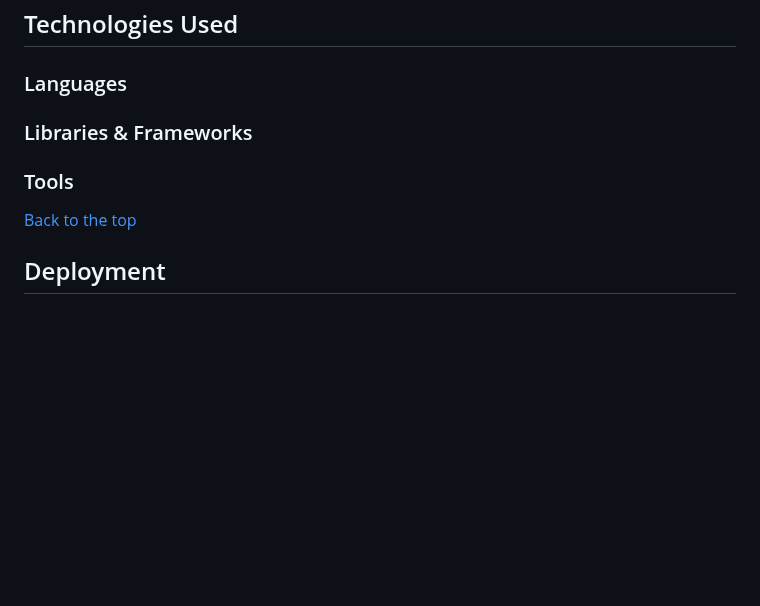
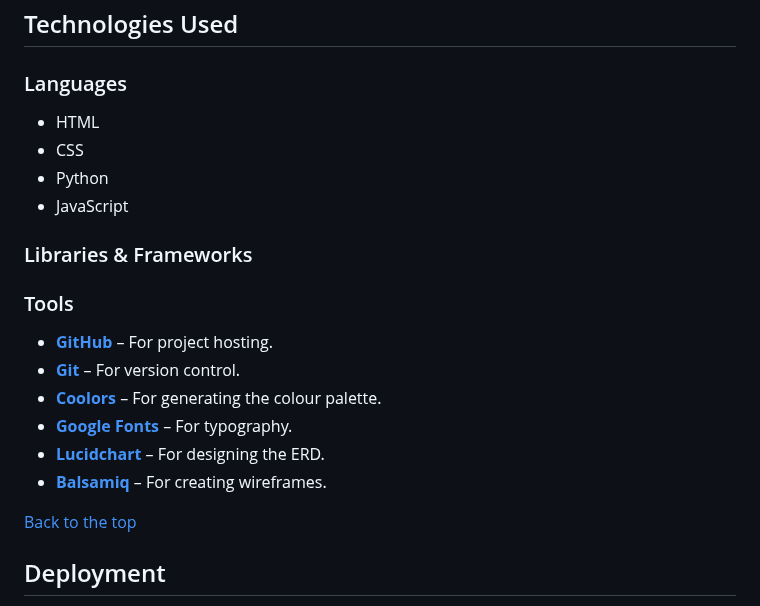
Before and after one commit to faelf/pixel_shop, a Markdown page: readme.md, the part around the change. Drawn GitHub-style; blank space fills up the shorter version.

Commit message:
Add languages and tools used in the planning to readme.

```diff
--- a/readme.md
+++ b/readme.md
@@ -149,9 +149,21 @@ The wireframes provide a rough visual outline of how I imagine the webpage to lo
 
 ### Languages
 
+- HTML
+- CSS
+- Python
+- JavaScript
+
 ### Libraries & Frameworks
 
 ### Tools
+
+- **[GitHub](https://github.com/)** – For project hosting.
+- **[Git](https://git-scm.com/)** – For version control.
+- **[Coolors](https://coolors.co/)** – For generating the colour palette.
+- **[Google Fonts](https://fonts.google.com/)** – For typography.
+- **[Lucidchart](https://www.lucidchart.com/)** – For designing the ERD.
+- **[Balsamiq](https://balsamiq.com/)** – For creating wireframes.
 
 [Back to the top](#table-of-contents)
 
```
